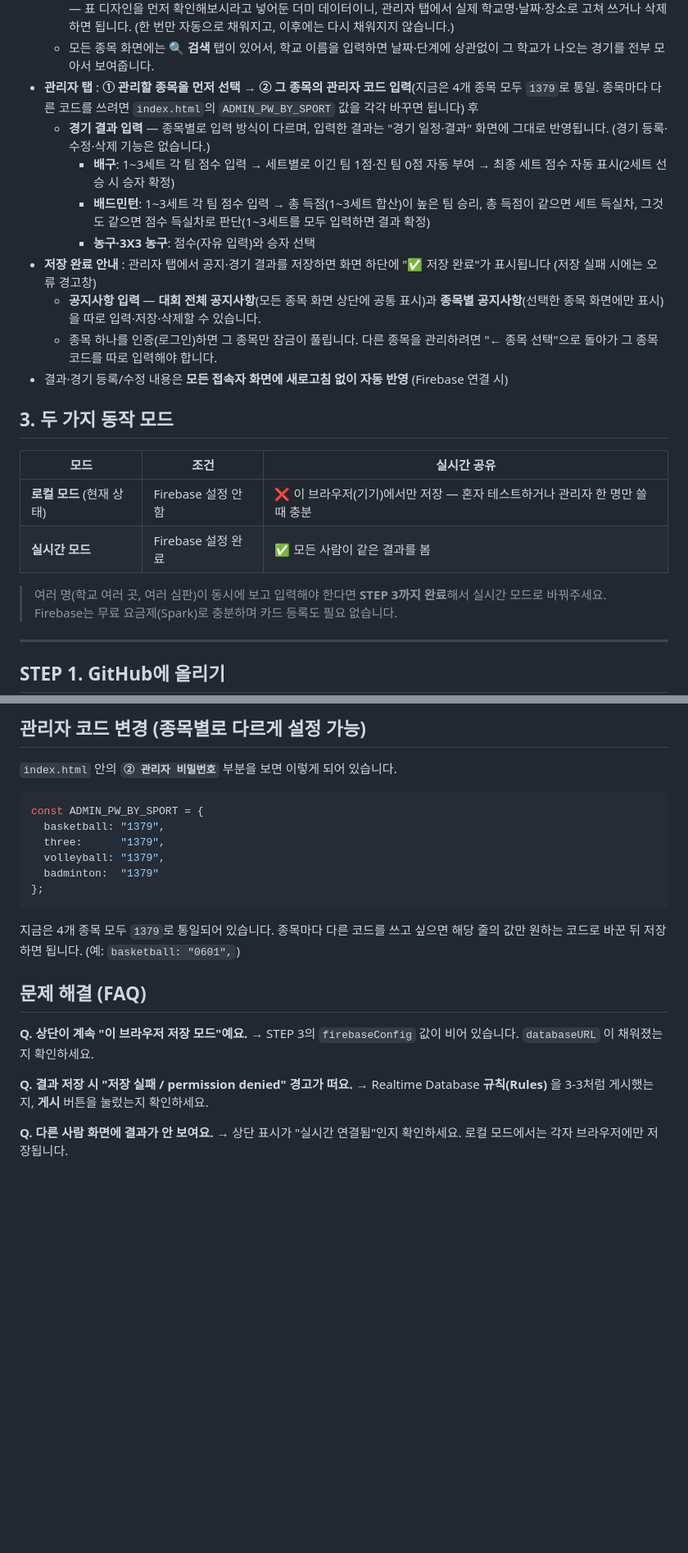
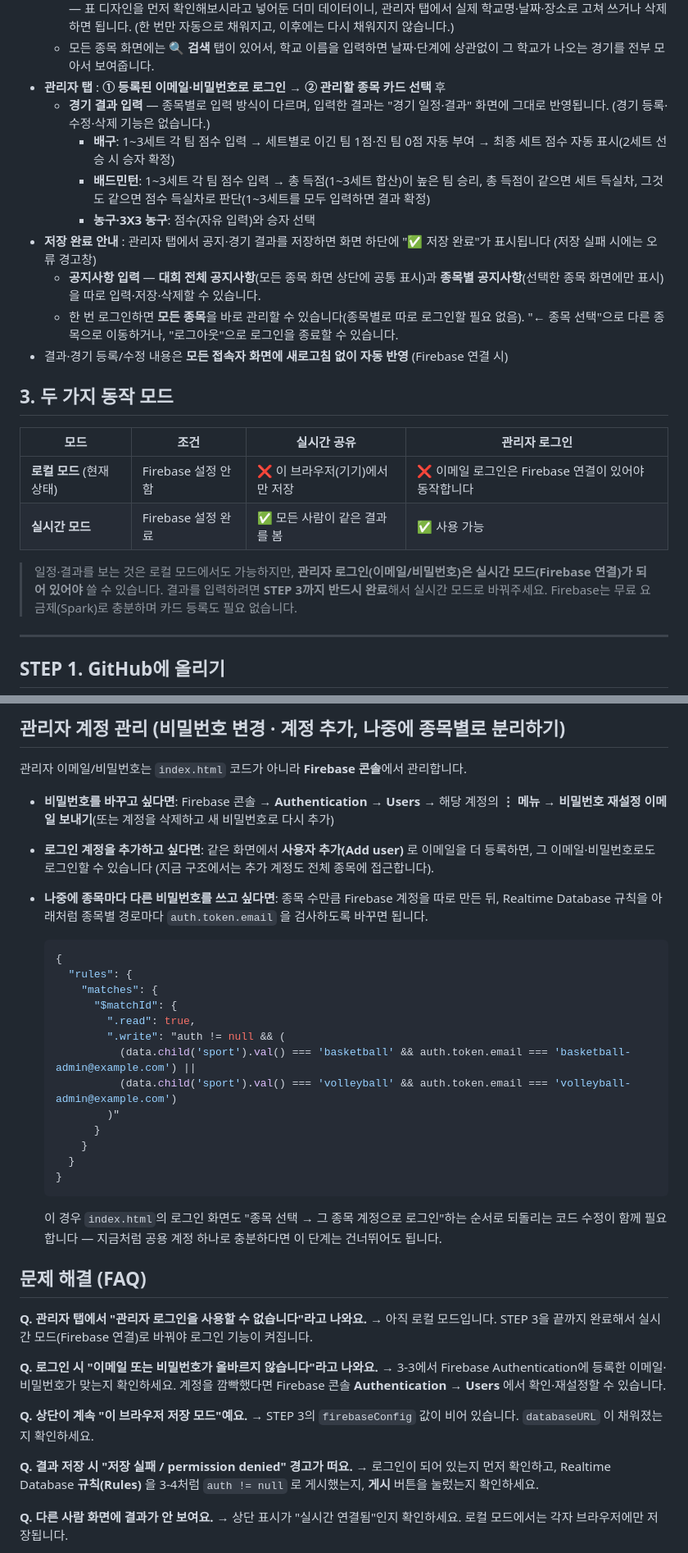
Before and after one commit to simjaearchive/GDSP_Sports, a Markdown page: README.md, 2 parts joined by grey strips. Shown at 82% size. GitHub-like rendering; blank space fills up the shorter version.

````diff
--- a/README.md
+++ b/README.md
@@ -37,24 +41,25 @@
     * 배드민턴 조·풀리그 순위(경기 결과가 입력되면 조별 경기표 아래에 순위표가 표시됨): 승점(승 2점·패 1점) → 총득점 → 세트 득실차 → 점수 득실차(득점−실점, 큰 팀이 상위) → 모두 같으면 새로운 복식조로 복식 1경기를 진행해 결정(순위표에 `*` 표시). 복식 1경기 결과는 관리자 탭의 해당 조/풀리그 화면 맨 아래 "🏸 동률 순위 결정 복식 1경기" 칸에서 동률 팀별 순위를 골라 저장하면 순위표에 반영됩니다(`†` 표시). 동률 팀이 없으면 이 칸은 나타나지 않습니다.
   * 처음 접속하면 농구 · 조별예선 · 남중 1,2학년의 A~F조에 **"OO중학교"라는 맛보기 샘플 경기**가 하나씩 채워져 있습니다 — 표 디자인을 먼저 확인해보시라고 넣어둔 더미 데이터이니, 관리자 탭에서 실제 학교명·날짜·장소로 고쳐 쓰거나 삭제하면 됩니다. (한 번만 자동으로 채워지고, 이후에는 다시 채워지지 않습니다.)
   * 모든 종목 화면에는 **🔍 검색** 탭이 있어서, 학교 이름을 입력하면 날짜·단계에 상관없이 그 학교가 나오는 경기를 전부 모아서 보여줍니다.
-* **관리자 탭** : **① 관리할 종목을 먼저 선택 → ② 그 종목의 관리자 코드 입력**(지금은 4개 종목 모두 `1379`로 통일. 종목마다 다른 코드를 쓰려면 `index.html`의 `ADMIN_PW_BY_SPORT` 값을 각각 바꾸면 됩니다) 후
+* **관리자 탭** : **① 등록된 이메일·비밀번호로 로그인 → ② 관리할 종목 카드 선택** 후
   * **경기 결과 입력** — 종목별로 입력 방식이 다르며, 입력한 결과는 "경기 일정·결과" 화면에 그대로 반영됩니다. (경기 등록·수정·삭제 기능은 없습니다.)
     * **배구**: 1~3세트 각 팀 점수 입력 → 세트별로 이긴 팀 1점·진 팀 0점 자동 부여 → 최종 세트 점수 자동 표시(2세트 선승 시 승자 확정)
     * **배드민턴**: 1~3세트 각 팀 점수 입력 → 총 득점(1~3세트 합산)이 높은 팀 승리, 총 득점이 같으면 세트 득실차, 그것도 같으면 점수 득실차로 판단(1~3세트를 모두 입력하면 결과 확정)
     * **농구·3X3 농구**: 점수(자유 입력)와 승자 선택
 * **저장 완료 안내** : 관리자 탭에서 공지·경기 결과를 저장하면 화면 하단에 "✅ 저장 완료"가 표시됩니다 (저장 실패 시에는 오류 경고창)
   * **공지사항 입력** — **대회 전체 공지사항**(모든 종목 화면 상단에 공통 표시)과 **종목별 공지사항**(선택한 종목 화면에만 표시)을 따로 입력·저장·삭제할 수 있습니다.
-  * 종목 하나를 인증(로그인)하면 그 종목만 잠금이 풀립니다. 다른 종목을 관리하려면 "← 종목 선택"으로 돌아가 그 종목 코드를 따로 입력해야 합니다.
+  * 한 번 로그인하면 **모든 종목**을 바로 관리할 수 있습니다(종목별로 따로 로그인할 필요 없음). "← 종목 선택"으로 다른 종목으로 이동하거나, "로그아웃"으로 로그인을 종료할 수 있습니다.
 * 결과·경기 등록/수정 내용은 **모든 접속자 화면에 새로고침 없이 자동 반영** (Firebase 연결 시)
 
 ## 3. 두 가지 동작 모드
 
-| 모드 | 조건 | 실시간 공유 |
-|---|---|---|
-| **로컬 모드** (현재 상태) | Firebase 설정 안 함 | ❌ 이 브라우저(기기)에서만 저장 — 혼자 테스트하거나 관리자 한 명만 쓸 때 충분 |
-| **실시간 모드** | Firebase 설정 완료 | ✅ 모든 사람이 같은 결과를 봄 |
+| 모드 | 조건 | 실시간 공유 | 관리자 로그인 |
+|---|---|---|---|
+| **로컬 모드** (현재 상태) | Firebase 설정 안 함 | ❌ 이 브라우저(기기)에서만 저장 | ❌ 이메일 로그인은 Firebase 연결이 있어야 동작합니다 |
+| **실시간 모드** | Firebase 설정 완료 | ✅ 모든 사람이 같은 결과를 봄 | ✅ 사용 가능 |
 
-> 여러 명(학교 여러 곳, 여러 심판)이 동시에 보고 입력해야 한다면 **STEP 3까지 완료**해서 실시간 모드로 바꿔주세요.
+> 일정·결과를 보는 것은 로컬 모드에서도 가능하지만, **관리자 로그인(이메일/비밀번호)은 실시간 모드(Firebase 연결)가 되어 있어야** 쓸 수 있습니다.
+> 결과를 입력하려면 **STEP 3까지 반드시 완료**해서 실시간 모드로 바꿔주세요.
 > Firebase는 무료 요금제(Spark)로 충분하며 카드 등록도 필요 없습니다.
 
 ---
@@ -160,24 +172,41 @@ GitHub에서 `index.html` 연필(Edit) 아이콘 → **`① Firebase 설정`**
 
-## 관리자 코드 변경 (종목별로 다르게 설정 가능)
-`index.html` 안의 **`② 관리자 비밀번호`** 부분을 보면 이렇게 되어 있습니다.
+## 관리자 계정 관리 (비밀번호 변경 · 계정 추가, 나중에 종목별로 분리하기)
+관리자 이메일/비밀번호는 `index.html` 코드가 아니라 **Firebase 콘솔**에서 관리합니다.
 
-```js
-const ADMIN_PW_BY_SPORT = {
-  basketball: "1379",
-  three:      "1379",
-  volleyball: "1379",
-  badminton:  "1379"
-};
-```
+* **비밀번호를 바꾸고 싶다면**: Firebase 콘솔 → **Authentication → Users** → 해당 계정의 **⋮ 메뉴 → 비밀번호 재설정 이메일 보내기**(또는 계정을 삭제하고 새 비밀번호로 다시 추가)
+* **로그인 계정을 추가하고 싶다면**: 같은 화면에서 **사용자 추가(Add user)** 로 이메일을 더 등록하면, 그 이메일·비밀번호로도 로그인할 수 있습니다 (지금 구조에서는 추가 계정도 전체 종목에 접근합니다).
+* **나중에 종목마다 다른 비밀번호를 쓰고 싶다면**: 종목 수만큼 Firebase 계정을 따로 만든 뒤, Realtime Database 규칙을 아래처럼 종목별 경로마다 `auth.token.email` 을 검사하도록 바꾸면 됩니다.
 
-지금은 4개 종목 모두 `1379`로 통일되어 있습니다. 종목마다 다른 코드를 쓰고 싶으면 해당 줄의 값만 원하는 코드로 바꾼 뒤 저장하면 됩니다. (예: `basketball: "0601",`)
+  ```json
+  {
+    "rules": {
+      "matches": {
+        "$matchId": {
+          ".read": true,
+          ".write": "auth != null && (
+            (data.child('sport').val() === 'basketball' && auth.token.email === 'basketball-admin@example.com') ||
+            (data.child('sport').val() === 'volleyball' && auth.token.email === 'volleyball-admin@example.com')
+          )"
+        }
+      }
+    }
+  }
+  ```
+
+  이 경우 `index.html`의 로그인 화면도 "종목 선택 → 그 종목 계정으로 로그인"하는 순서로 되돌리는 코드 수정이 함께 필요합니다 — 지금처럼 공용 계정 하나로 충분하다면 이 단계는 건너뛰어도 됩니다.
 
 ## 문제 해결 (FAQ)
+**Q. 관리자 탭에서 "관리자 로그인을 사용할 수 없습니다"라고 나와요.**
+→ 아직 로컬 모드입니다. STEP 3을 끝까지 완료해서 실시간 모드(Firebase 연결)로 바꿔야 로그인 기능이 켜집니다.
+
+**Q. 로그인 시 "이메일 또는 비밀번호가 올바르지 않습니다"라고 나와요.**
+→ 3-3에서 Firebase Authentication에 등록한 이메일·비밀번호가 맞는지 확인하세요. 계정을 깜빡했다면 Firebase 콘솔 **Authentication → Users** 에서 확인·재설정할 수 있습니다.
+
 **Q. 상단이 계속 "이 브라우저 저장 모드"예요.**
 → STEP 3의 `firebaseConfig` 값이 비어 있습니다. `databaseURL` 이 채워졌는지 확인하세요.
 
 **Q. 결과 저장 시 "저장 실패 / permission denied" 경고가 떠요.**
-→ Realtime Database **규칙(Rules)** 을 3-3처럼 게시했는지, **게시** 버튼을 눌렀는지 확인하세요.
+→ 로그인이 되어 있는지 먼저 확인하고, Realtime Database **규칙(Rules)** 을 3-4처럼 `auth != null` 로 게시했는지, **게시** 버튼을 눌렀는지 확인하세요.
 
 **Q. 다른 사람 화면에 결과가 안 보여요.**
 → 상단 표시가 "실시간 연결됨"인지 확인하세요. 로컬 모드에서는 각자 브라우저에만 저장됩니다.
````
Also changed, not shown: other parts of README.md (+29 -18 lines).
